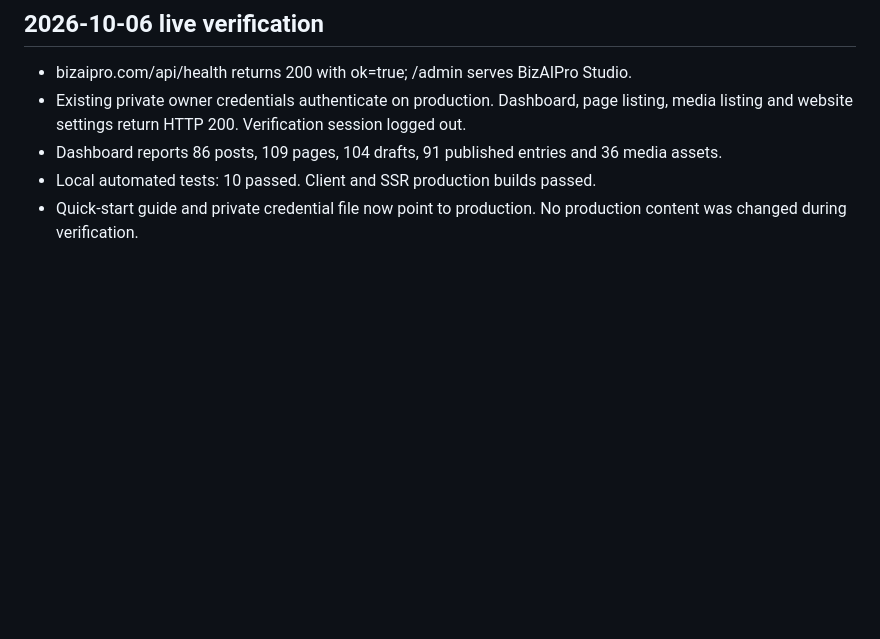
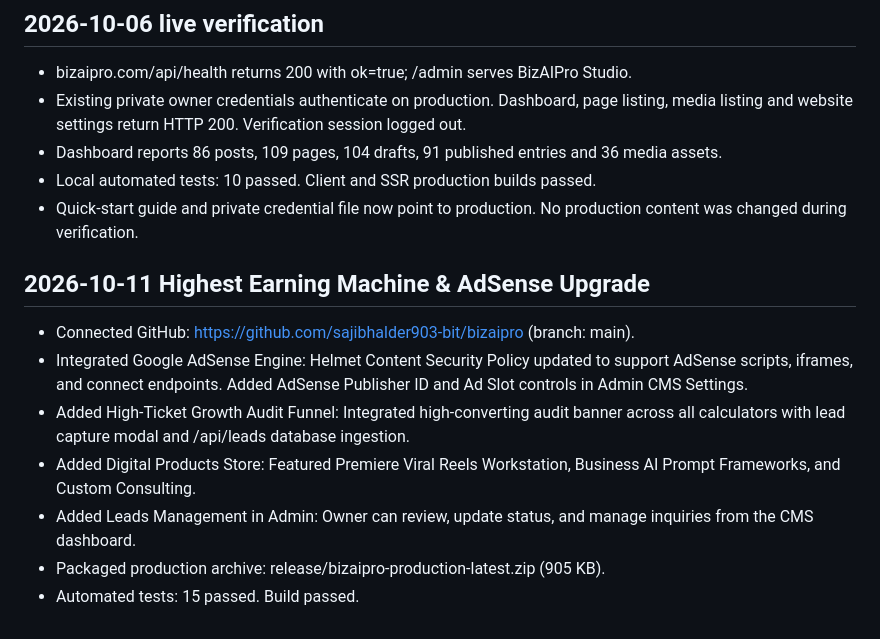
Before and after one commit to sajibhalder903-bit/bizaipro, a Markdown page: DEPLOYMENT-STATUS.md, the part around the change. GitHub-like rendering; blank space fills up the shorter version.

Commit message:
docs: document 2026-10-11 monetization and AdSense upgrade

```diff
--- a/DEPLOYMENT-STATUS.md
+++ b/DEPLOYMENT-STATUS.md
@@ -48,3 +48,12 @@ No password or full database URI should be added to this report or a deployment
 - Dashboard reports 86 posts, 109 pages, 104 drafts, 91 published entries and 36 media assets.
 - Local automated tests: 10 passed. Client and SSR production builds passed.
 - Quick-start guide and private credential file now point to production. No production content was changed during verification.
+
+## 2026-10-11 Highest Earning Machine & AdSense Upgrade
+- Connected GitHub: https://github.com/sajibhalder903-bit/bizaipro (branch: main).
+- Integrated Google AdSense Engine: Helmet Content Security Policy updated to support AdSense scripts, iframes, and connect endpoints. Added AdSense Publisher ID and Ad Slot controls in Admin CMS Settings.
+- Added High-Ticket Growth Audit Funnel: Integrated high-converting audit banner across all calculators with lead capture modal and /api/leads database ingestion.
+- Added Digital Products Store: Featured Premiere Viral Reels Workstation, Business AI Prompt Frameworks, and Custom Consulting.
+- Added Leads Management in Admin: Owner can review, update status, and manage inquiries from the CMS dashboard.
+- Packaged production archive: release/bizaipro-production-latest.zip (905 KB).
+- Automated tests: 15 passed. Build passed.
```
